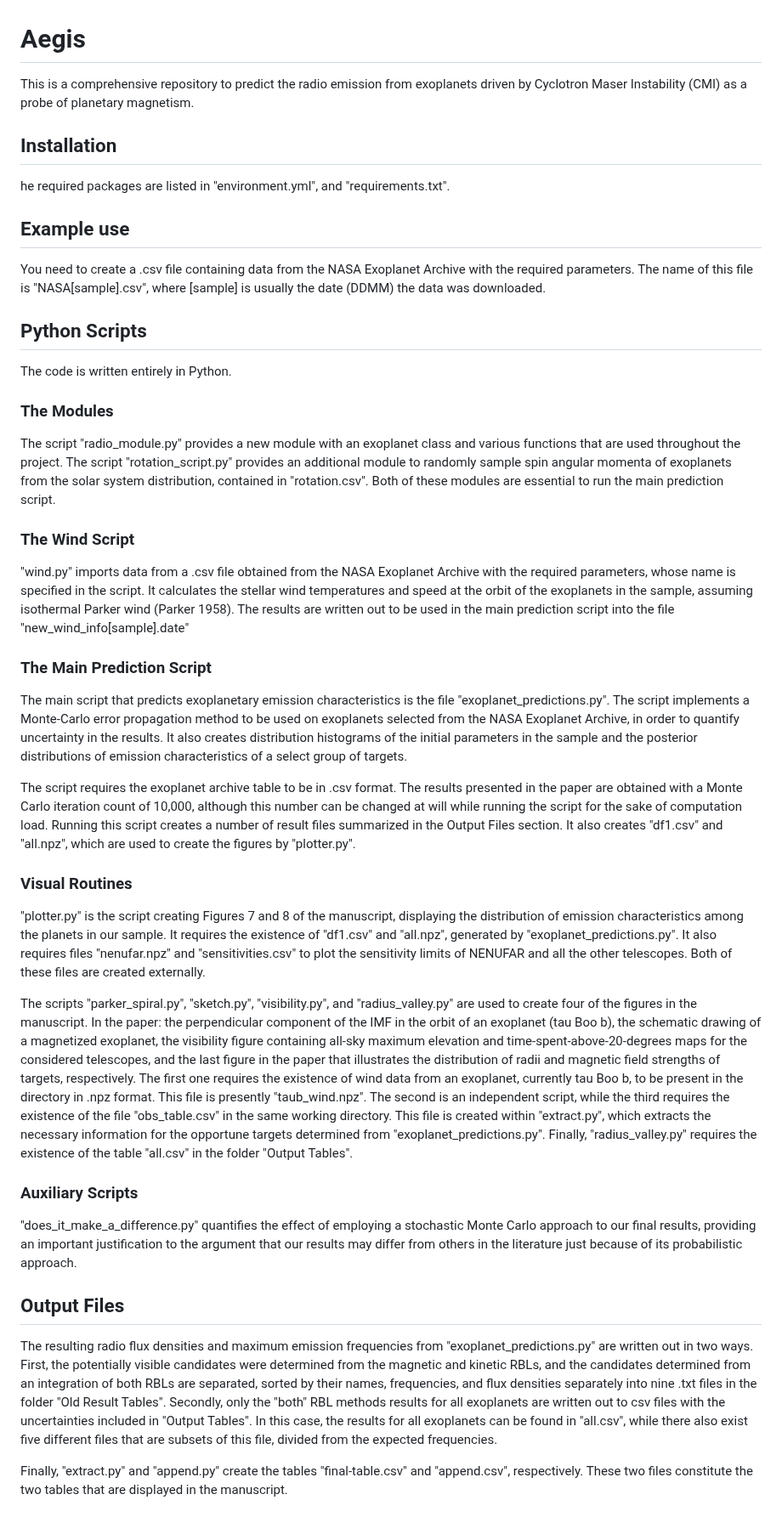
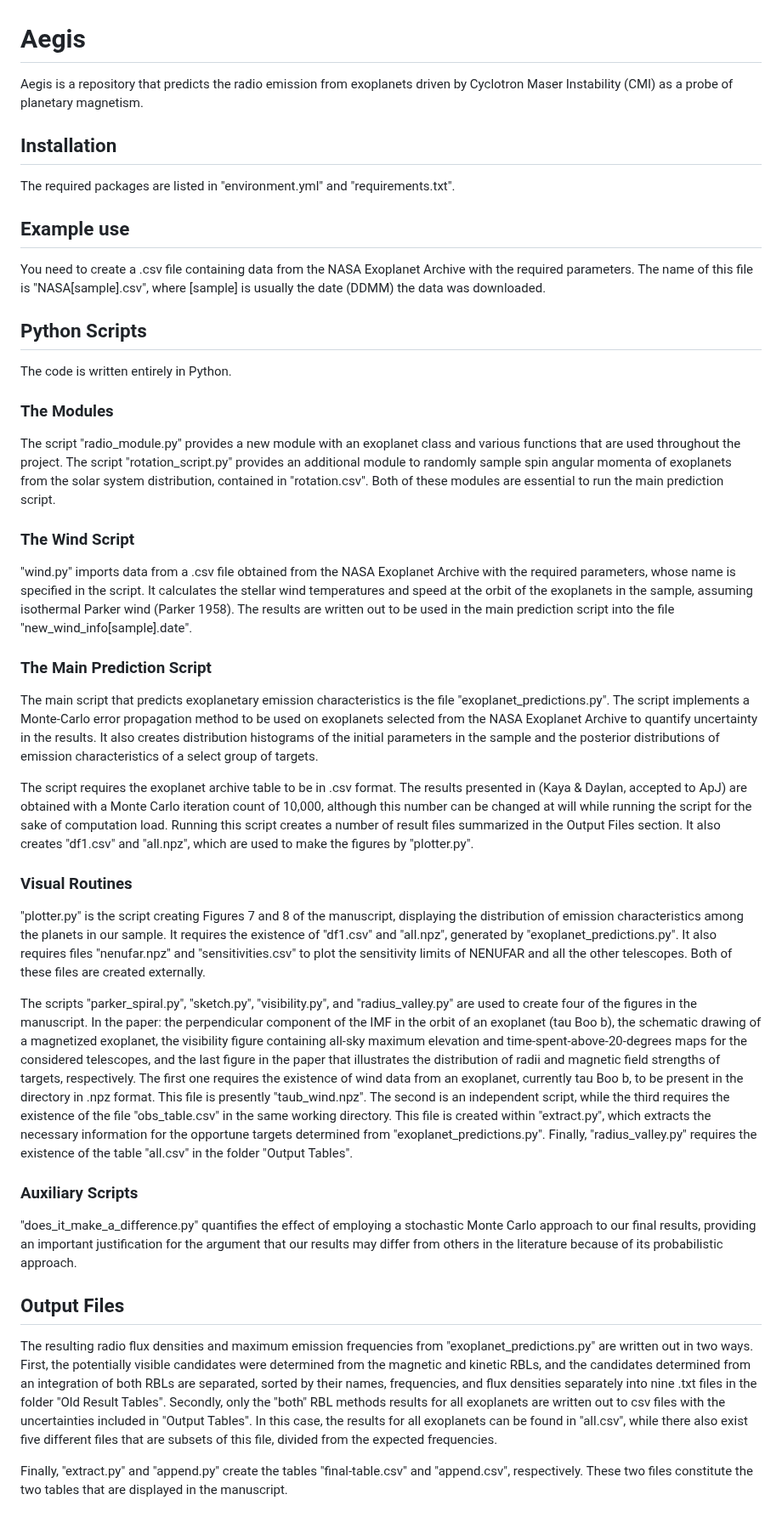
Before and after one commit to AstroMusers/aegis, a Markdown page: README.md, the part around one of its changes. Shown at 85% size. Drawn GitHub-style.

```diff
--- a/README.md
+++ b/README.md
@@ -1,82 +1,38 @@
 # Aegis
-This is a comprehensive repository to predict the radio emission from exoplanets driven by Cyclotron Maser Instability (CMI)
-as a probe of planetary magnetism.
-
-
-
+Aegis is a repository that predicts the radio emission from exoplanets driven by Cyclotron Maser Instability (CMI) as a probe of planetary magnetism.
 
 ## Installation
-he required packages are listed in "environment.yml", and "requirements.txt".
+The required packages are listed in "environment.yml" and "requirements.txt".
 
 ## Example use
-You need to create a .csv file containing data from the NASA Exoplanet Archive with
-the required parameters. The name of this file is "NASA[sample].csv", where
-[sample] is usually the date (DDMM) the data was downloaded.
+You need to create a .csv file containing data from the NASA Exoplanet Archive with the required parameters. The name of this file is "NASA[sample].csv", where [sample] is usually the date (DDMM) the data was downloaded.
 
 
 ## Python Scripts
 The code is written entirely in Python.
 
 ### The Modules
-The script "radio_module.py" provides a new module with an exoplanet class
-and various functions that are used throughout the project. The script
-"rotation_script.py" provides an additional module to randomly sample spin angular
-momenta of exoplanets from the solar system distribution, contained in "rotation.csv".
-Both of these modules are essential to run the main prediction script.
+The script "radio_module.py" provides a new module with an exoplanet class and various functions that are used throughout the project. The script "rotation_script.py" provides an additional module to randomly sample spin angular momenta of exoplanets from the solar system distribution, contained in "rotation.csv". Both of these modules are essential to run the main prediction script.
 
 ### The Wind Script
-"wind.py" imports data from a .csv file obtained from the NASA Exoplanet
-Archive with the required parameters, whose name is specified in the script.
-It calculates the stellar wind temperatures and speed at the orbit
-of the exoplanets in the sample, assuming isothermal Parker wind (Parker 1958).
-The results are written out to be used in the main prediction script into the file "new_wind_info[sample].date"
+"wind.py" imports data from a .csv file obtained from the NASA Exoplanet Archive with the required parameters, whose name is specified in the script. It calculates the stellar wind temperatures and speed at the orbit of the exoplanets in the sample, assuming isothermal Parker wind (Parker 1958). The results are written out to be used in the main prediction script into the file "new_wind_info[sample].date".
 
 ### The Main Prediction Script
-The main script that predicts exoplanetary emission characteristics is the file
-"exoplanet_predictions.py". The script implements a Monte-Carlo error propagation
-method to be used on exoplanets selected from the NASA Exoplanet Archive, in order to
-quantify uncertainty in the results. It also creates distribution histograms of
-the initial parameters in the sample and the posterior distributions of emission
-characteristics of a select group of targets.
+The main script that predicts exoplanetary emission characteristics is the file "exoplanet_predictions.py". The script implements a Monte-Carlo error propagation
+method to be used on exoplanets selected from the NASA Exoplanet Archive to quantify uncertainty in the results. It also creates distribution histograms of the initial parameters in the sample and the posterior distributions of emission characteristics of a select group of targets.
 
-The script requires the exoplanet archive table to be in .csv format.
-The results presented in the paper are obtained with a Monte Carlo iteration count of
-10,000, although this number can be changed at will while running the script for the
-sake of computation load. Running this script creates a number of result files summarized in
-the Output Files section. It also creates "df1.csv" and "all.npz", which are used to create the figures
-by "plotter.py".
+The script requires the exoplanet archive table to be in .csv format. The results presented in (Kaya & Daylan, accepted to ApJ) are obtained with a Monte Carlo iteration count of 10,000, although this number can be changed at will while running the script for the sake of computation load. Running this script creates a number of result files summarized in the Output Files section. It also creates "df1.csv" and "all.npz", which are used to make the figures by "plotter.py".
 
 ### Visual Routines
-"plotter.py" is the script creating Figures 7 and 8 of the manuscript, displaying the
-distribution of emission characteristics among the planets in our sample. It requires the
-existence of "df1.csv" and "all.npz", generated by "exoplanet_predictions.py". It also requires
-files "nenufar.npz" and "sensitivities.csv" to plot the sensitivity limits of NENUFAR
-and all the other telescopes. Both of these files are created externally.
+"plotter.py" is the script creating Figures 7 and 8 of the manuscript, displaying the distribution of emission characteristics among the planets in our sample. It requires the existence of "df1.csv" and "all.npz", generated by "exoplanet_predictions.py". It also requires files "nenufar.npz" and "sensitivities.csv" to plot the sensitivity limits of NENUFAR and all the other telescopes. Both of these files are created externally.
 
-The scripts "parker_spiral.py", "sketch.py", "visibility.py", and "radius_valley.py" are used to create four of the figures in the manuscript.
-In the paper: the perpendicular component of the IMF in the orbit of an exoplanet (tau Boo b), the schematic drawing of a magnetized exoplanet, the visibility
-figure containing all-sky maximum elevation and time-spent-above-20-degrees maps
-for the considered telescopes, and the last figure in the paper that illustrates the
-distribution of radii and magnetic field strengths of targets,
-respectively. The first one requires the existence
-of wind data from an exoplanet, currently tau Boo b, to be present in the directory
-in .npz format. This file is presently "taub_wind.npz". The second is an independent script,
-while the third requires the existence of the file "obs_table.csv" in the same
-working directory. This file is created within "extract.py", which extracts the
-necessary information for the opportune targets determined from
-"exoplanet_predictions.py". Finally, "radius_valley.py" requires the existence of
-the table "all.csv" in the folder "Output Tables".
+The scripts "parker_spiral.py", "sketch.py", "visibility.py", and "radius_valley.py" are used to create four of the figures in the manuscript. In the paper: the perpendicular component of the IMF in the orbit of an exoplanet (tau Boo b), the schematic drawing of a magnetized exoplanet, the visibility figure containing all-sky maximum elevation and time-spent-above-20-degrees maps for the considered telescopes, and the last figure in the paper that illustrates the distribution of radii and magnetic field strengths of targets, respectively. The first one requires the existence of wind data from an exoplanet, currently tau Boo b, to be present in the directory in .npz format. This file is presently "taub_wind.npz". The second is an independent script, while the third requires the existence of the file "obs_table.csv" in the same working directory. This file is created within "extract.py", which extracts the necessary information for the opportune targets determined from "exoplanet_predictions.py". Finally, "radius_valley.py" requires the existence of the table "all.csv" in the folder "Output Tables".
 
 ### Auxiliary Scripts
-"does_it_make_a_difference.py" quantifies the effect of employing a stochastic Monte Carlo
-approach to our final results, providing an important justification to the argument that our results may differ from others in the literature just because of its probabilistic approach.
+"does_it_make_a_difference.py" quantifies the effect of employing a stochastic Monte Carlo approach to our final results, providing an important justification for the argument that our results may differ from others in the literature because of its probabilistic approach.
 
 ## Output Files
-The resulting radio flux densities and maximum emission frequencies
-from "exoplanet_predictions.py" are written
-out in two ways. First, the potentially visible candidates were determined from the magnetic and kinetic RBLs, and the candidates determined from an integration of both RBLs are separated, sorted by their names, frequencies, and flux densities
-separately into nine .txt files in the folder "Old Result Tables".
-Secondly, only the "both" RBL methods results for all exoplanets are written out to csv files with the uncertainties included in "Output Tables". In this case, the results for all exoplanets can be found in "all.csv", while there also exist five different files that are subsets of this file, divided from the expected frequencies.
+The resulting radio flux densities and maximum emission frequencies from "exoplanet_predictions.py" are written out in two ways. First, the potentially visible candidates were determined from the magnetic and kinetic RBLs, and the candidates determined from an integration of both RBLs are separated, sorted by their names, frequencies, and flux densities separately into nine .txt files in the folder "Old Result Tables". Secondly, only the "both" RBL methods results for all exoplanets are written out to csv files with the uncertainties included in "Output Tables". In this case, the results for all exoplanets can be found in "all.csv", while there also exist five different files that are subsets of this file, divided from the expected frequencies.
 
 Finally, "extract.py" and "append.py" create the tables "final-table.csv" and "append.csv", respectively. These two files constitute the two tables that are displayed in the manuscript.
 
```
Also changed, not shown: other parts of README.md (+5 -0 lines).
